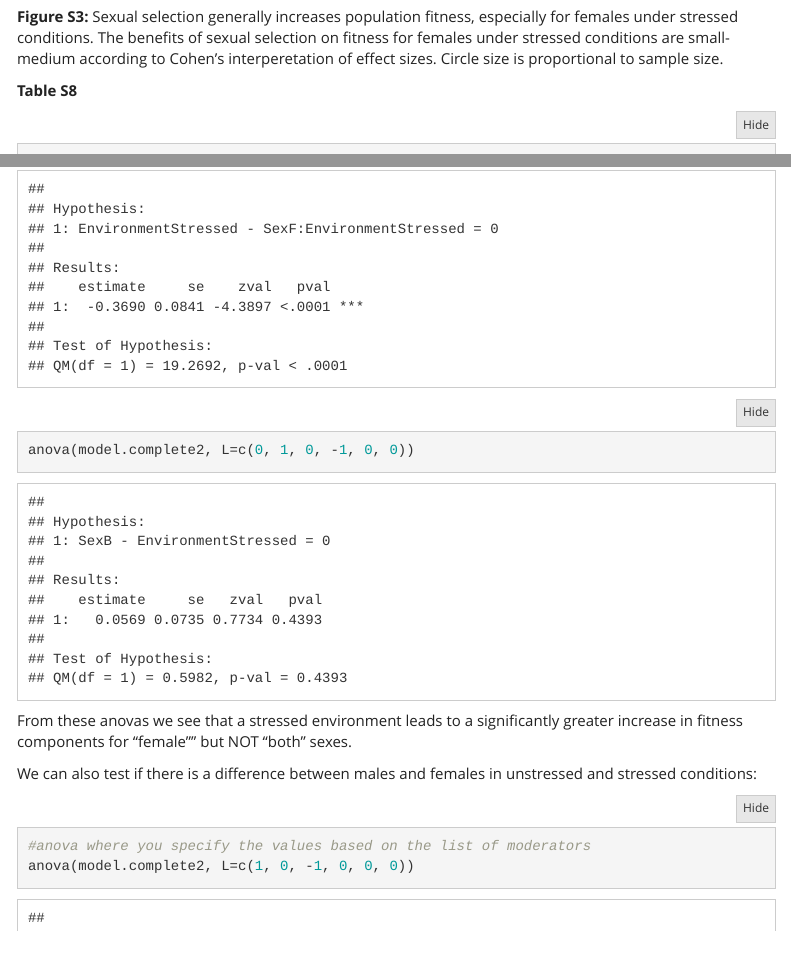
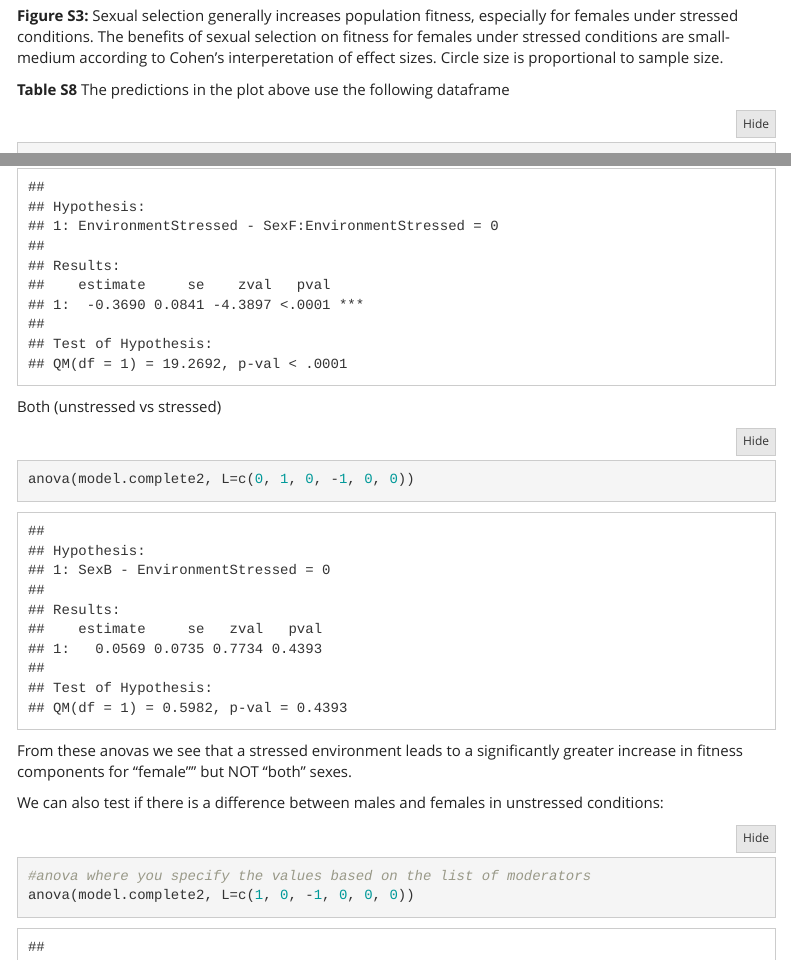
Before and after one commit to JustinCally/SexualSelection, an R Markdown document (meta_analysis_sexual_selection_pop_fitness.Rmd): the page in a window 1100 px wide, from 15860 px down before the commit and from 16020 px down after it, so that both start at the same text, and a second part further down, joined at a grey line. Rendered offline with R 4.5, knitr and Pandoc, with nearby package versions; folded parts are opened; some code elsewhere in the file could not run offline; menus at the side of the page are left out.

Commit message:
4/5 update

````diff
--- a/meta_analysis_sexual_selection_pop_fitness.Rmd
+++ b/meta_analysis_sexual_selection_pop_fitness.Rmd
@@ -644,6 +644,7 @@ outcome.frame$k <- as.numeric(outcome.frame$k)
 outcome.frame$ci.lb <- as.numeric(outcome.frame$ci.lb)
 outcome.frame$ci.ub <- as.numeric(outcome.frame$ci.ub)
 outcome.frame$I2 <- as.numeric(outcome.frame$I2)
+outcome.frame$Class <- c("Ambiguous", "Ambiguous", "Ambiguous", "Ambiguous", "Ambiguous", "Ambiguous", "Ambiguous", "Indirect", "Indirect", "Indirect", "Indirect", "Indirect", "Indirect", "Indirect", "Indirect", "Indirect", "Direct", "Direct", "Direct")
 
 outcome.frame %>% pander(split.cell = 40, split.table = Inf)
 
@@ -1020,7 +1021,7 @@ EnvSex.metaanalysis
 <br></br>
 **Figure S3:** Sexual selection generally increases population fitness, especially for females under stressed conditions. The benefits of sexual selection on fitness for females under stressed conditions are small-medium according to Cohen's interperetation of effect sizes. Circle size is proportional to sample size.
 
-**Table S8**
+**Table S8** The predictions in the plot above use the following dataframe
 ```{r}
 colnames(predictions.complete2) <- c("Sex", "Environment", "Prediction", "SE", "CI.lb", "CI.ub", "n")
 predictions.complete2 <- format(predictions.complete2, digits = 2)
@@ -1039,13 +1040,14 @@ Using an anova we can test to see if a female in a stressed environment gains si
 anova(model.complete2, L=c(0, 0, 0, 1, 0, -1))
 ```
 
+Both (unstressed vs stressed)
 ```{r}
 anova(model.complete2, L=c(0, 1, 0, -1, 0, 0))
 ```
 
 From these anovas we see that a stressed environment leads to a significantly greater increase in fitness components for "female"" but NOT "both" sexes.
 
-We can also test if there is a difference between males and females in unstressed and stressed conditions:
+We can also test if there is a difference between males and females in unstressed conditions:
 
 ```{r}
 #anova where you specify the values based on the list of moderators
````
Also changed, not shown: figures/EnvSex_poster.svg (added), figures/Poster.plot.update.svg (added), figures/PosterPlot.svg (added), figures/Poster_plot.svg (added), figures/marplot_poster.svg (added), meta_analysis_sexual_selection_pop_fitness.Rmd (2 more changed lines), 1 other file.
